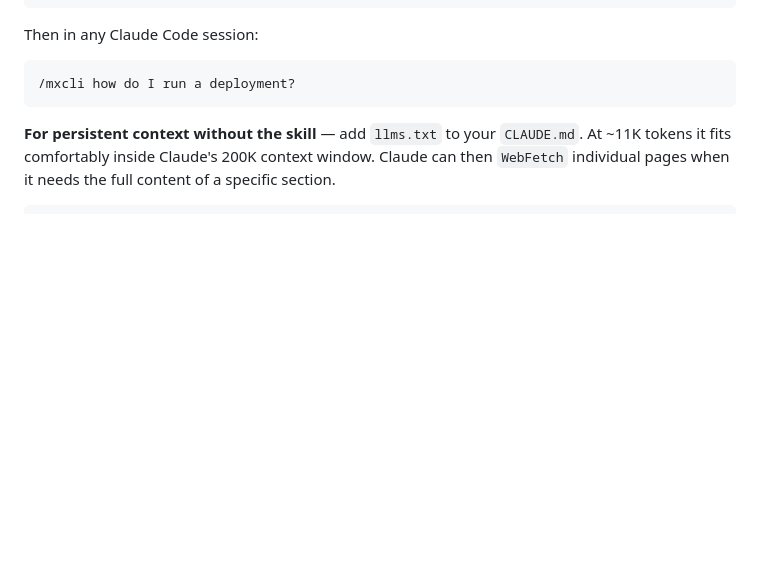
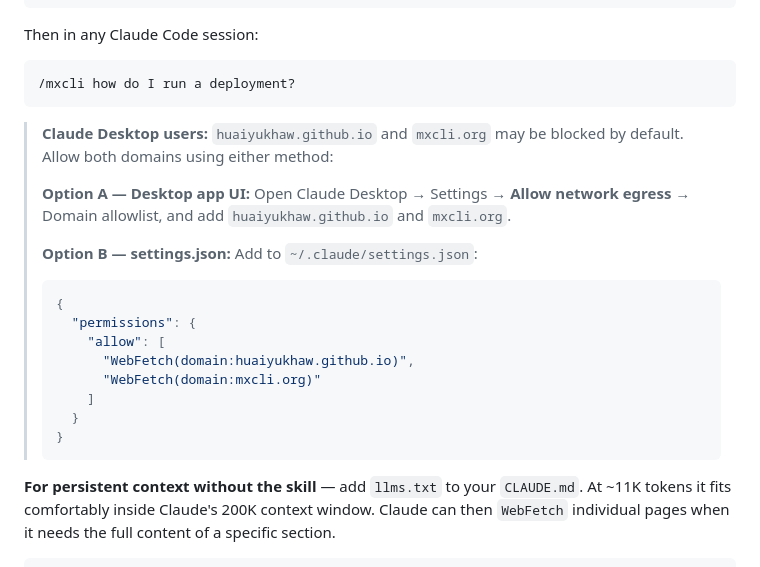
Before and after one commit to huaiyukhaw/mxcli-llms, a Markdown page: README.md, the part around the change. Rendered like a GitHub page; blank space fills up the shorter version.

Commit message:
docs: add domain allowlist instructions for Claude Desktop users

````diff
--- a/README.md
+++ b/README.md
@@ -31,6 +31,23 @@ Then in any Claude Code session:
 ```
 /mxcli how do I run a deployment?
 ```
+
+> **Claude Desktop users:** `huaiyukhaw.github.io` and `mxcli.org` may be blocked by default. Allow both domains using either method:
+>
+> **Option A — Desktop app UI:** Open Claude Desktop → Settings → **Allow network egress** → Domain allowlist, and add `huaiyukhaw.github.io` and `mxcli.org`.
+>
+> **Option B — settings.json:** Add to `~/.claude/settings.json`:
+>
+> ```json
+> {
+>   "permissions": {
+>     "allow": [
+>       "WebFetch(domain:huaiyukhaw.github.io)",
+>       "WebFetch(domain:mxcli.org)"
+>     ]
+>   }
+> }
+> ```
 
 **For persistent context without the skill** — add `llms.txt` to your `CLAUDE.md`. At ~11K tokens it fits comfortably inside Claude's 200K context window. Claude can then `WebFetch` individual pages when it needs the full content of a specific section.
 
````
